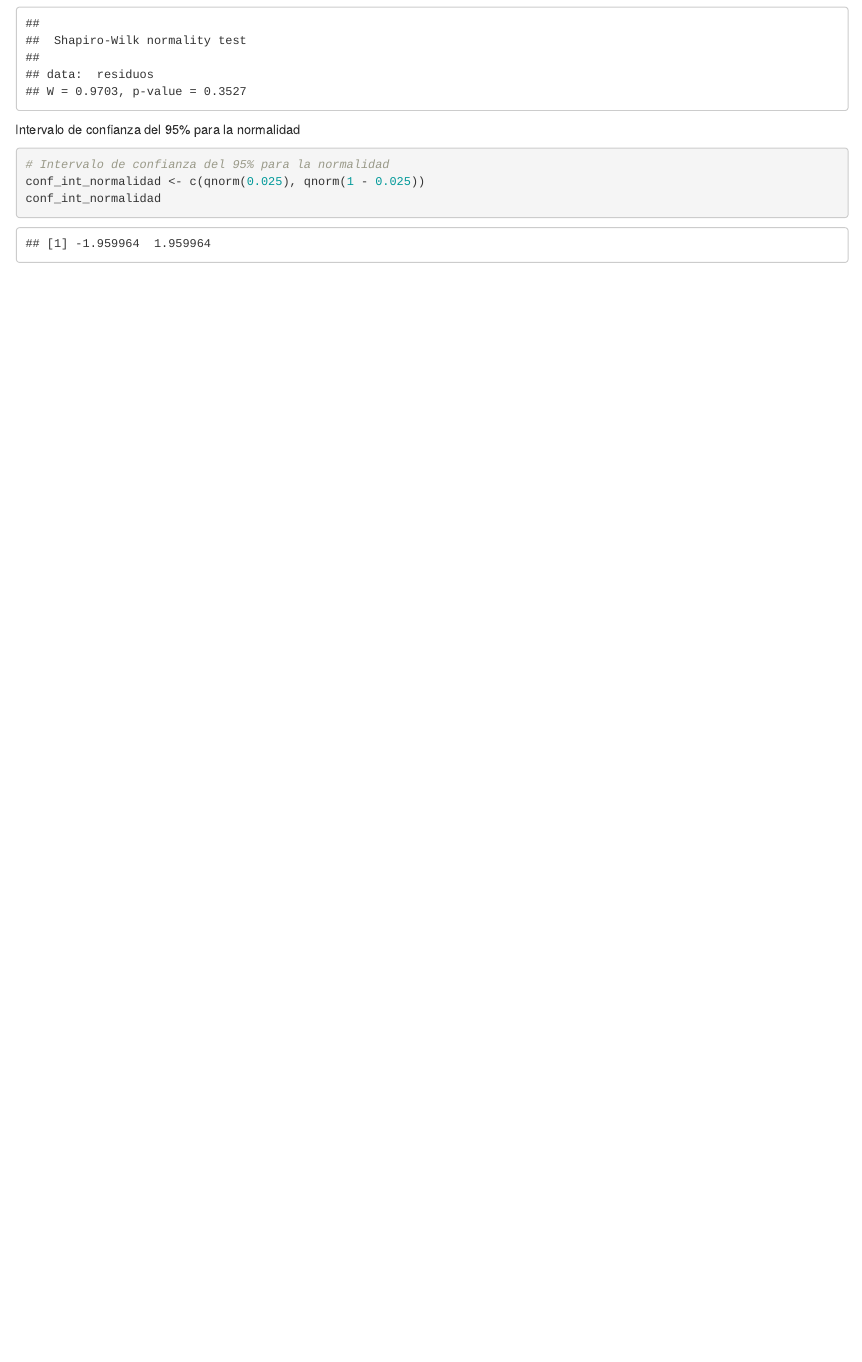
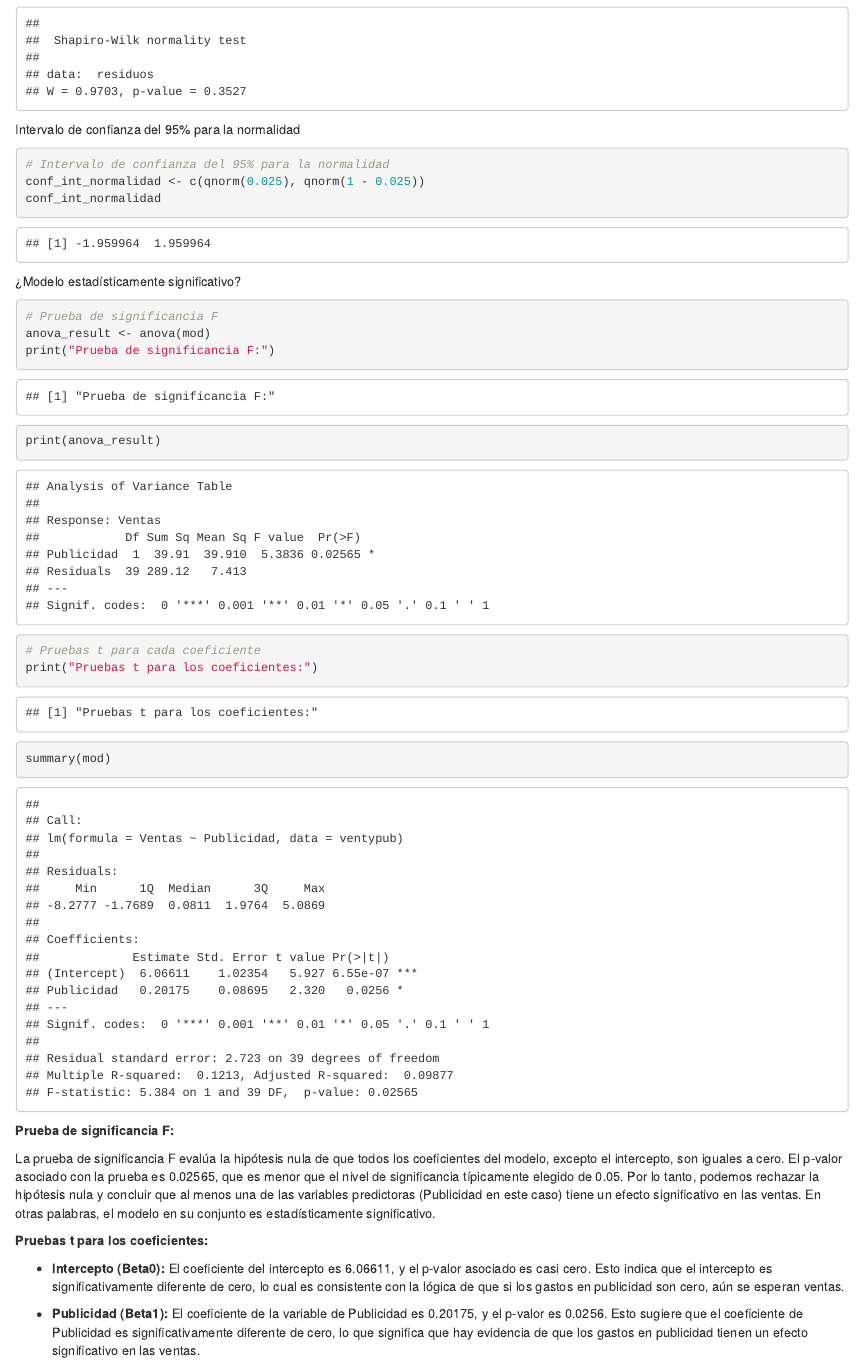
Before and after one commit to andrescaro16/Statistics-Workshop, an R Markdown document (Labs/DIANA_MARIA_ARANGO_BOTERO_-_ANDRÉS_JULIAN_CARO_RESTREPO-LAB4.rmd): the page in a window 1100 px wide, from 6230 px down. Rendered offline with R 4.5, knitr and Pandoc, with nearby package versions.

Commit message:
feat: third exercise of block 2

````diff
--- a/Labs/DIANA_MARIA_ARANGO_BOTERO_-_ANDRÉS_JULIAN_CARO_RESTREPO-LAB4.rmd
+++ b/Labs/DIANA_MARIA_ARANGO_BOTERO_-_ANDRÉS_JULIAN_CARO_RESTREPO-LAB4.rmd
@@ -167,3 +167,26 @@ Intervalo de confianza del 95% para la normalidad
 conf_int_normalidad <- c(qnorm(0.025), qnorm(1 - 0.025))
 conf_int_normalidad
 ```
+
+¿Modelo estadísticamente significativo?
+
+```{r}
+# Prueba de significancia F
+anova_result <- anova(mod)
+print("Prueba de significancia F:")
+print(anova_result)
+
+# Pruebas t para cada coeficiente
+print("Pruebas t para los coeficientes:")
+summary(mod)
+```
+
+**Prueba de significancia F:**
+
+La prueba de significancia F evalúa la hipótesis nula de que todos los coeficientes del modelo, excepto el intercepto, son iguales a cero. El p-valor asociado con la prueba es 0.02565, que es menor que el nivel de significancia típicamente elegido de 0.05. Por lo tanto, podemos rechazar la hipótesis nula y concluir que al menos una de las variables predictoras (Publicidad en este caso) tiene un efecto significativo en las ventas. En otras palabras, el modelo en su conjunto es estadísticamente significativo.
+
+**Pruebas t para los coeficientes:**
+
+-   **Intercepto (Beta0):** El coeficiente del intercepto es 6.06611, y el p-valor asociado es casi cero. Esto indica que el intercepto es significativamente diferente de cero, lo cual es consistente con la lógica de que si los gastos en publicidad son cero, aún se esperan ventas.
+
+-   **Publicidad (Beta1):** El coeficiente de la variable de Publicidad es 0.20175, y el p-valor es 0.0256. Esto sugiere que el coeficiente de Publicidad es significativamente diferente de cero, lo que significa que hay evidencia de que los gastos en publicidad tienen un efecto significativo en las ventas.
````
